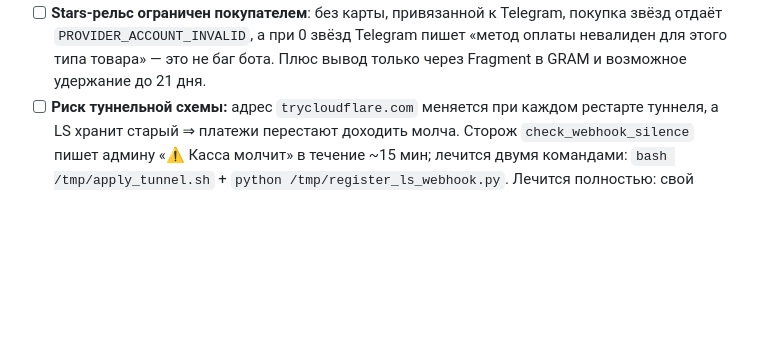
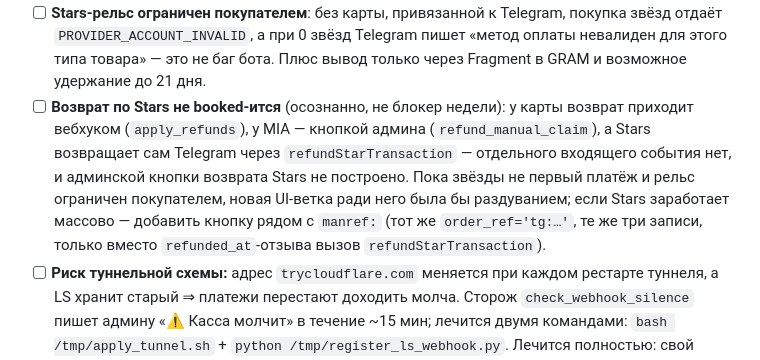
Before and after one commit to shevchenkovania-stack/gaseste_casa, a Markdown page: STATUS.md, the part around the change. Rendered like a GitHub page; blank space fills up the shorter version.

```diff
--- a/STATUS.md
+++ b/STATUS.md
@@ -174,6 +174,12 @@
 - [ ] **Stars-рельс ограничен покупателем**: без карты, привязанной к Telegram, покупка звёзд отдаёт
   `PROVIDER_ACCOUNT_INVALID`, а при 0 звёзд Telegram пишет «метод оплаты невалиден для этого типа товара» —
   это не баг бота. Плюс вывод только через Fragment в GRAM и возможное удержание до 21 дня.
+- [ ] **Возврат по Stars не booked-ится** (осознанно, не блокер недели): у карты возврат приходит вебхуком
+  (`apply_refunds`), у MIA — кнопкой админа (`refund_manual_claim`), а Stars возвращает сам Telegram через
+  `refundStarTransaction` — отдельного входящего события нет, и админской кнопки возврата Stars не построено.
+  Пока звёзды не первый платёж и рельс ограничен покупателем, новая UI-ветка ради него была бы раздуванием;
+  если Stars заработает массово — добавить кнопку рядом с `manref:` (тот же `order_ref='tg:…'`, те же три
+  записи, только вместо `refunded_at`-отзыва вызов `refundStarTransaction`).
 - [ ] **Риск туннельной схемы:** адрес `trycloudflare.com` меняется при каждом рестарте туннеля, а LS хранит
   старый ⇒ платежи перестают доходить молча. Сторож `check_webhook_silence` пишет админу «⚠️ Касса молчит» в
   течение ~15 мин; лечится двумя командами: `bash /tmp/apply_tunnel.sh` + `python /tmp/register_ls_webhook.py`.
```
Also changed, not shown: RUNBOOK.md (+8 -0 lines).
